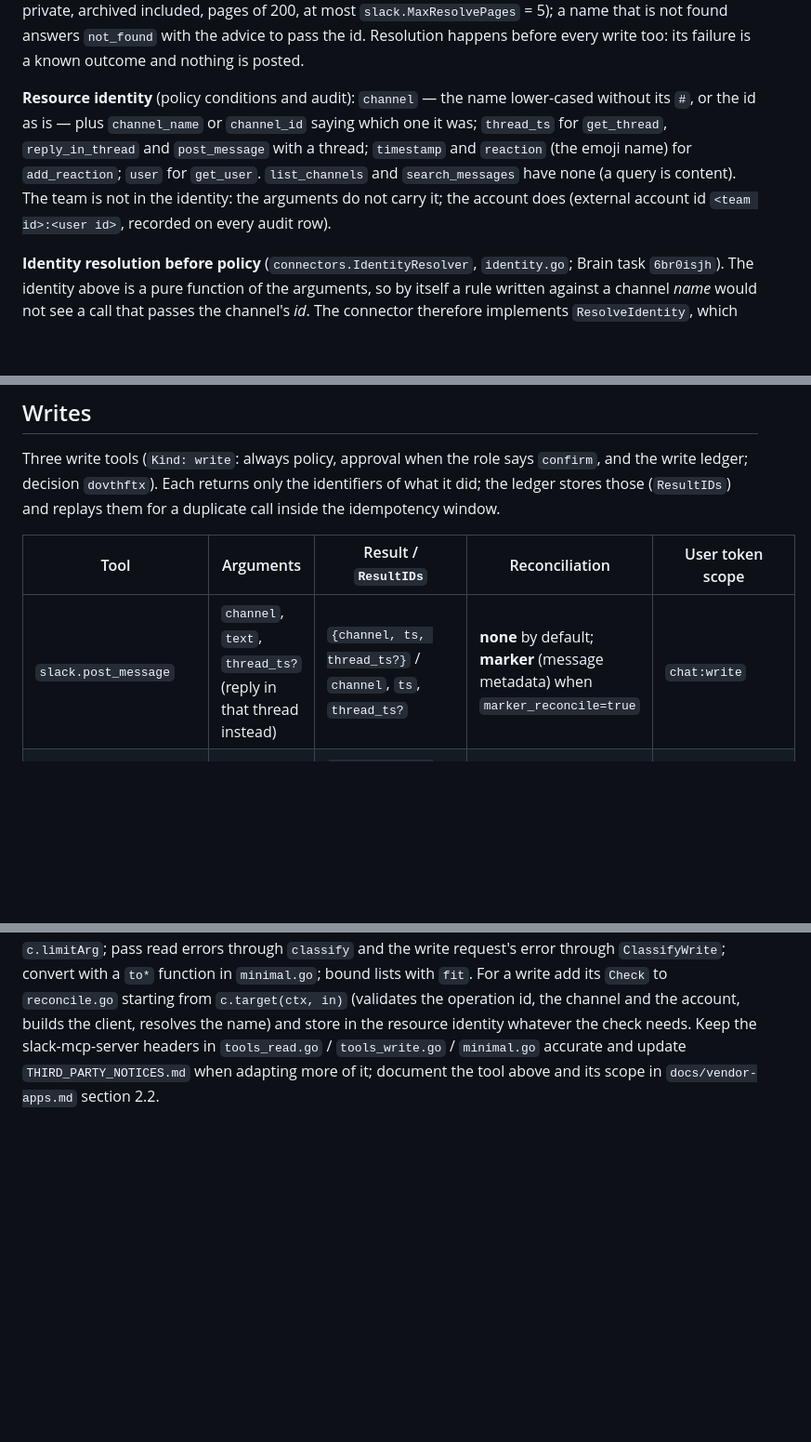
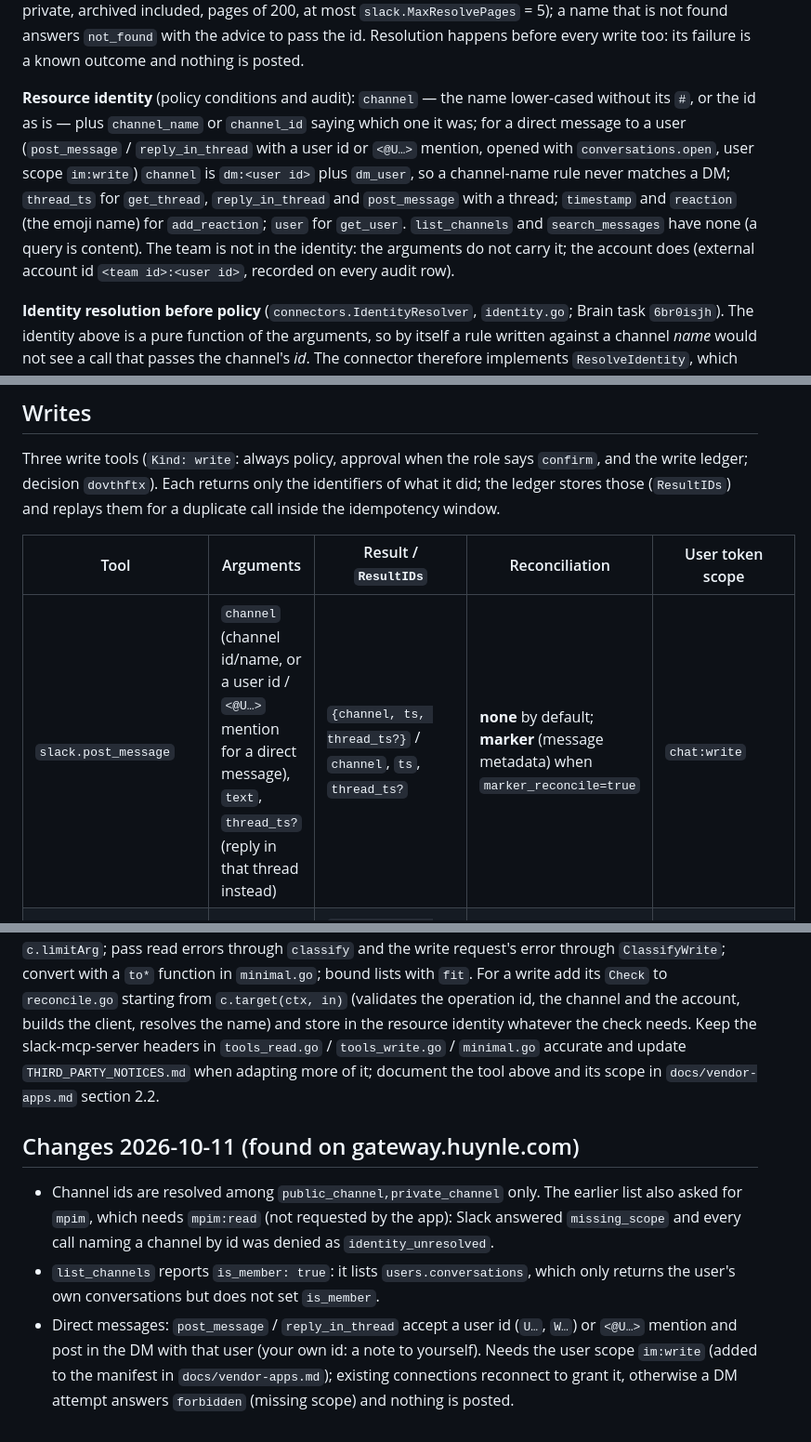
Before and after one commit to huynle/mcp-gateway, a Markdown page: docs/connectors/slack.md, 3 parts joined by grey strips. Shown at 93% size. GitHub-like rendering; blank space fills up the shorter version.

Commit message:
docs: Slack DMs (im:write), id resolution and is_member fixes

```diff
--- a/docs/connectors/slack.md
+++ b/docs/connectors/slack.md
@@ -18,7 +18,7 @@ Users appear as ids in messages; `get_user` names one. Message text is Slack mrk
 
 **Channel arguments.** Every tool that takes a `channel` accepts an id (`C...` public, `G...` private, `D...` DM, upper-cased; also the `<#C123|name>` form) or a name (with or without `#`, case-insensitive). A name is resolved per call among the channels the account is a member of (`users.conversations`, public and private, archived included, pages of 200, at most `slack.MaxResolvePages` = 5); a name that is not found answers `not_found` with the advice to pass the id. Resolution happens before every write too: its failure is a known outcome and nothing is posted.
 
-**Resource identity** (policy conditions and audit): `channel` — the name lower-cased without its `#`, or the id as is — plus `channel_name` or `channel_id` saying which one it was; `thread_ts` for `get_thread`, `reply_in_thread` and `post_message` with a thread; `timestamp` and `reaction` (the emoji name) for `add_reaction`; `user` for `get_user`. `list_channels` and `search_messages` have none (a query is content). The team is not in the identity: the arguments do not carry it; the account does (external account id `<team id>:<user id>`, recorded on every audit row).
+**Resource identity** (policy conditions and audit): `channel` — the name lower-cased without its `#`, or the id as is — plus `channel_name` or `channel_id` saying which one it was; for a direct message to a user (`post_message` / `reply_in_thread` with a user id or `<@U…>` mention, opened with `conversations.open`, user scope `im:write`) `channel` is `dm:<user id>` plus `dm_user`, so a channel-name rule never matches a DM; `thread_ts` for `get_thread`, `reply_in_thread` and `post_message` with a thread; `timestamp` and `reaction` (the emoji name) for `add_reaction`; `user` for `get_user`. `list_channels` and `search_messages` have none (a query is content). The team is not in the identity: the arguments do not carry it; the account does (external account id `<team id>:<user id>`, recorded on every audit row).
 
 **Identity resolution before policy** (`connectors.IdentityResolver`, `identity.go`; Brain task `6br0isjh`). The identity above is a pure function of the arguments, so by itself a rule written against a channel *name* would not see a call that passes the channel's *id*. The connector therefore implements `ResolveIdentity`, which the policy stage calls for every `slack.*` call (reads and writes alike) after the account is bound and before the decision:
 
@@ -60,7 +60,7 @@ Three write tools (`Kind: write`: always policy, approval when the role says `co
 
 | Tool | Arguments | Result / `ResultIDs` | Reconciliation | User token scope |
 |---|---|---|---|---|
-| `slack.post_message` | `channel`, `text`, `thread_ts?` (reply in that thread instead) | `{channel, ts, thread_ts?}` / `channel`, `ts`, `thread_ts?` | **none** by default; **marker** (message metadata) when `marker_reconcile=true` | `chat:write` |
+| `slack.post_message` | `channel` (channel id/name, or a user id / `<@U…>` mention for a direct message), `text`, `thread_ts?` (reply in that thread instead) | `{channel, ts, thread_ts?}` / `channel`, `ts`, `thread_ts?` | **none** by default; **marker** (message metadata) when `marker_reconcile=true` | `chat:write` |
 | `slack.reply_in_thread` | `channel`, `thread_ts`, `text` | `{channel, ts, thread_ts}` / `channel`, `ts`, `thread_ts` | **none** by default; **marker** when `marker_reconcile=true` | `chat:write` |
 | `slack.add_reaction` | `channel`, `timestamp` (the message's `ts`), `name` (emoji without colons) | `{channel, timestamp, name, already_reacted?}` / `channel`, `timestamp`, `name` | **stable id** (the message + the emoji + the user) | `reactions:write` |
 
@@ -120,3 +120,10 @@ The connector is registered whenever the connections module is mounted (a key pr
 ## Adding the next tool
 
 Follow [the GitHub page's recipe](github.md#adding-the-next-tool) with these substitutions: declare in `readTools()` / `writeTools()` with `objectSchema`, `identity(extraKeys...)` (channel plus the named timestamp-like keys; never content) and the Slack scope as `RequiredScopes`; implement as `func(ctx, *goslack.Client, connectors.Call)`; read channels with `channelArg` + `c.resolveChannel` (a read, even before a write; keep `channel` in the identity so `ResolveIdentity` names an id for policy), timestamps with `tsArg` / `optionalTS`, page sizes with `c.limitArg`; pass read errors through `classify` and the write request's error through `ClassifyWrite`; convert with a `to*` function in `minimal.go`; bound lists with `fit`. For a write add its `Check` to `reconcile.go` starting from `c.target(ctx, in)` (validates the operation id, the channel and the account, builds the client, resolves the name) and store in the resource identity whatever the check needs. Keep the slack-mcp-server headers in `tools_read.go` / `tools_write.go` / `minimal.go` accurate and update `THIRD_PARTY_NOTICES.md` when adapting more of it; document the tool above and its scope in `docs/vendor-apps.md` section 2.2.
+
+
+## Changes 2026-10-11 (found on gateway.huynle.com)
+
+- Channel ids are resolved among `public_channel,private_channel` only. The earlier list also asked for `mpim`, which needs `mpim:read` (not requested by the app): Slack answered `missing_scope` and every call naming a channel by id was denied as `identity_unresolved`.
+- `list_channels` reports `is_member: true`: it lists `users.conversations`, which only returns the user's own conversations but does not set `is_member`.
+- Direct messages: `post_message` / `reply_in_thread` accept a user id (`U…`, `W…`) or `<@U…>` mention and post in the DM with that user (your own id: a note to yourself). Needs the user scope `im:write` (added to the manifest in `docs/vendor-apps.md`); existing connections reconnect to grant it, otherwise a DM attempt answers `forbidden` (missing scope) and nothing is posted.
```
Also changed, not shown: docs/vendor-apps.md (+2 -0 lines).
